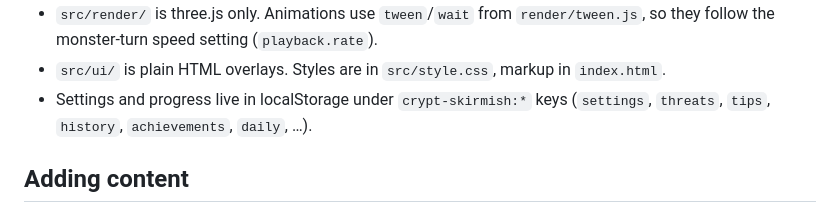
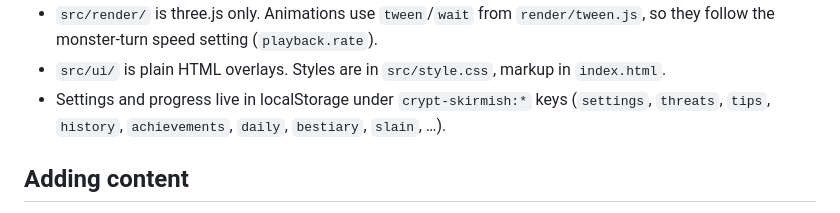
Before and after one commit to fatihsenel/crypt-skirmish, a Markdown page: CLAUDE.md, the part around the change. Rendered like a GitHub page.

```diff
--- a/CLAUDE.md
+++ b/CLAUDE.md
@@ -30,7 +30,7 @@ server on 5173.
   they follow the monster-turn speed setting (`playback.rate`).
 - `src/ui/` is plain HTML overlays. Styles are in `src/style.css`, markup in `index.html`.
 - Settings and progress live in localStorage under `crypt-skirmish:*` keys (`settings`,
-  `threats`, `tips`, `history`, `achievements`, `daily`, …).
+  `threats`, `tips`, `history`, `achievements`, `daily`, `bestiary`, `slain`, …).
 
 ## Adding content
 
```
Also changed, not shown: README.md (+4 -3 lines), docs/screenshots/bestiary.jpg (added), 6 other files.
